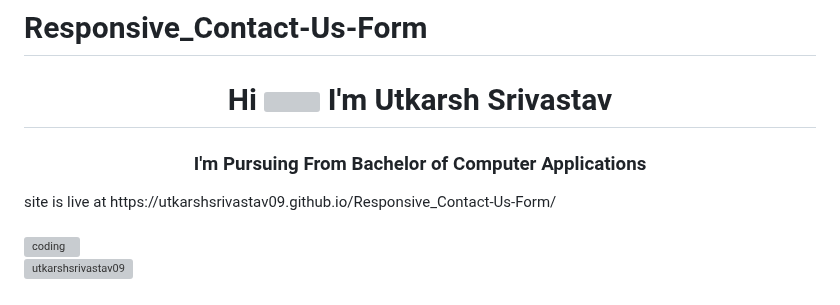
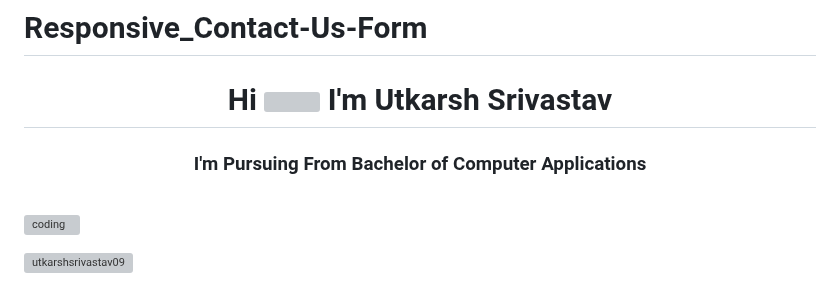
Before and after one commit to UtkarshSrivastav09/Responsive_Contact-Us-Form, a Markdown page: README.md, the part around the change. Rendered like a GitHub page; grey boxes are pictures that could not be loaded.

```diff
--- a/README.md
+++ b/README.md
@@ -1,7 +1,7 @@
 # Responsive_Contact-Us-Form
 <h1 align="center">Hi <img src="https://raw.githubusercontent.com/nguyenanhung/nguyenanhung/master/assets/Hand%20Wave.gif" width="50"> I'm Utkarsh Srivastav</h1>
 <h3 align="center">I'm Pursuing From Bachelor of Computer Applications</h3>
-site is live at https://utkarshsrivastav09.github.io/Responsive_Contact-Us-Form/  <br>
+
 <br><img align="left" alt="coding" src="https://img.freepik.com/free-vector/javascript-frameworks-concept-illustration_114360-734.jpg?ga=GA1.1.158741866.1733638931&semt=ais_hybrid&w=740" width="400">
 
 <p align="left"> <img src="https://komarev.com/ghpvc/?username=utkarshsrivastav09&label=Profile%20views&color=0e75b6&style=flat" alt="utkarshsrivastav09" /> </p>
```
